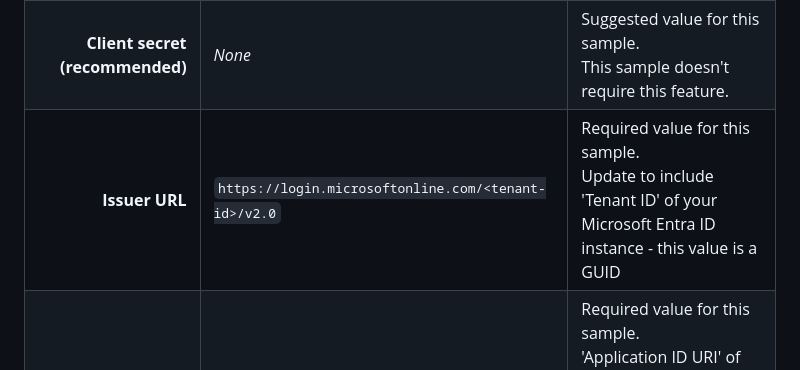
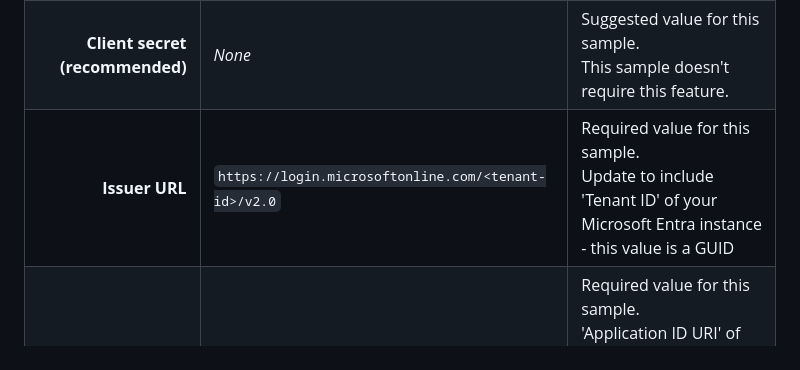
Before and after one commit to Azure-Samples/ms-identity-docs-code-python, a Markdown page: src/protect-function-app/README.md, the part around the change. GitHub-like rendering.

Commit message:
implement review

```diff
--- a/src/protect-function-app/README.md
+++ b/src/protect-function-app/README.md
@@ -64,7 +64,7 @@ Use these settings in your identity provider configuration.
 | **App registration type**       | **Provide the details of an existing app registration** | Required value for this sample.                                                  |
 | **Application (client) ID**     | `<client-id>`                                           | Required value for this sample. <br/> 'Application (client) ID' of the API's app registration in the Microsoft Entra admin center - this value is a GUID     |
 | **Client secret (recommended)** | _None_                                                  | Suggested value for this sample. <br/> This sample doesn't require this feature. |
-| **Issuer URL**                  | `https://login.microsoftonline.com/<tenant-id>/v2.0`    | Required value for this sample. <br/> Update to include 'Tenant ID' of your Microsoft Entra ID instance - this value is a GUID                     |
+| **Issuer URL**                  | `https://login.microsoftonline.com/<tenant-id>/v2.0`    | Required value for this sample. <br/> Update to include 'Tenant ID' of your Microsoft Entra instance - this value is a GUID                     |
 | **Allowed token audiences**     | `api://<client-id>`                                     | Required value for this sample. <br/> 'Application ID URI' of app registration in the Microsoft Entra admin center - this value typically starts with api:// |
 | **Restrict access**             | **Require authentication**                              | Required value for this sample.                                                  |
 | **Unauthenticated requests**    | **HTTP 401 Unauthorized: recommended for APIs**         | Suggested value for this sample.                                                 |
```
